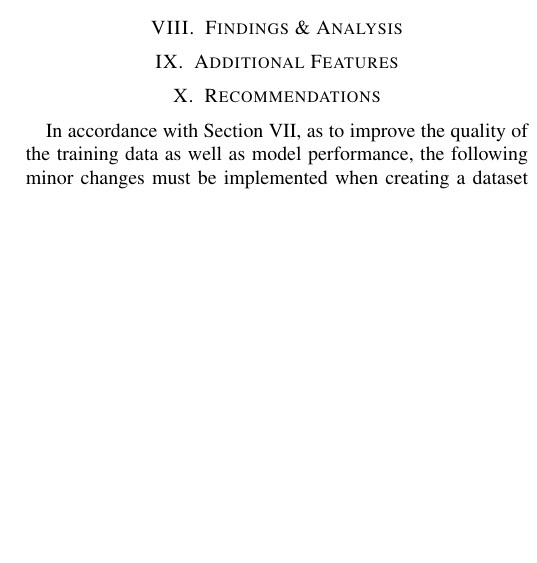
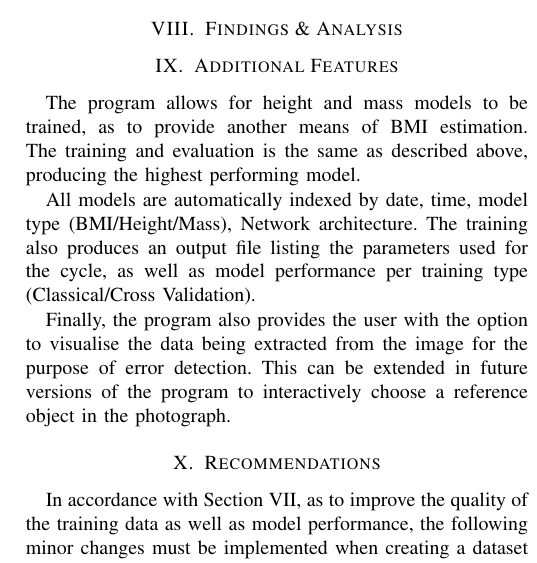
Before and after one commit to djsing/LabProjectReport, a LaTeX paper (main.tex): part of one column of page 6 of 6, cut so that both start at the same text, the shorter picture padded with empty space. Compiled offline with pdfLaTeX.

Commit message:
additional features

```diff
--- a/main.tex
+++ b/main.tex
@@ -312,7 +313,14 @@ Unfortunately there are some errors that could not be accounted for or circumven
 \section{Findings \& Analysis}
 
 \section{Additional Features}
+The program allows for height and mass models to be trained, as to provide another means of BMI estimation.
+The training and evaluation is the same as described above, producing the highest performing model.
 
+All models are automatically indexed by date, time, model type (BMI/Height/Mass), Network architecture.
+The training also produces an output file listing the parameters used for the cycle, as well as model performance per training type (Classical/Cross Validation).
+
+Finally, the program also provides the user with the option to visualise the data being extracted from the image for the purpose of error detection.
+This can be extended in future versions of the program to interactively choose a reference object in the photograph.
 \section{Recommendations}
 In accordance with Section \ref{error}, as to improve the quality of the training data as well as model performance, the following minor changes must be implemented when creating a dataset for this system in future:
 \begin{itemize}
```
Also changed, not shown: LabProjectReport.pdf, main.tex (3 more changed lines).
